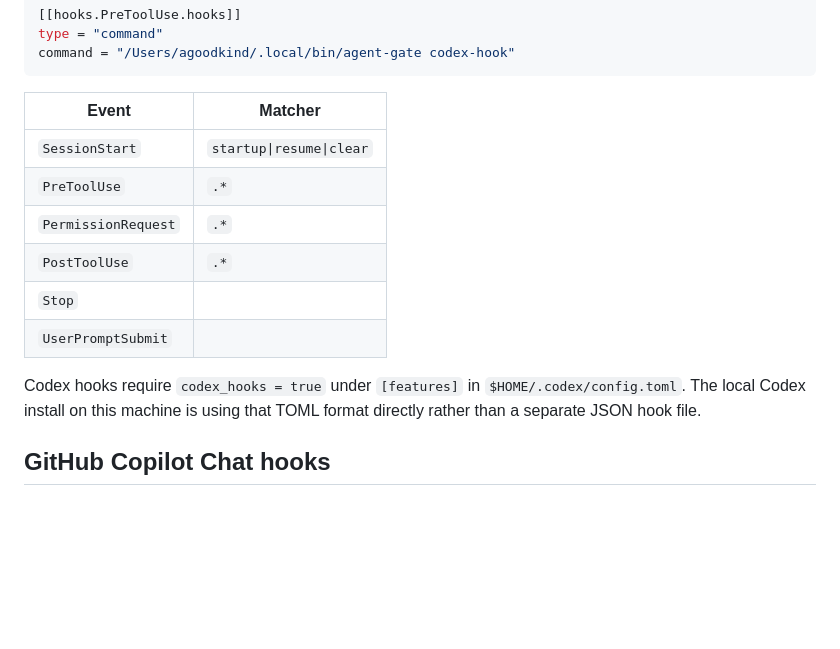
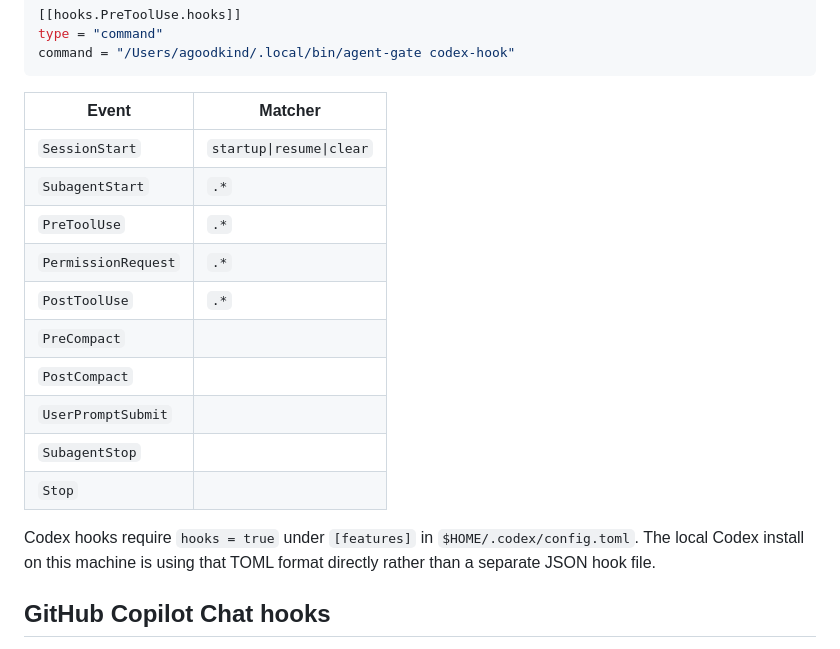
Before and after one commit to agoodkind/agent-gate, a Markdown page: HOOKS.md, the part around the change. Rendered like a GitHub page; blank space fills up the shorter version.

Commit message:
Document Subagent and Compact Codex hook events and the hooks features key

```diff
--- a/HOOKS.md
+++ b/HOOKS.md
@@ -151,13 +151,17 @@ command = "/Users/agoodkind/.local/bin/agent-gate codex-hook"
 | Event               | Matcher                  |
 | ------------------- | ------------------------ |
 | `SessionStart`      | `startup\|resume\|clear` |
+| `SubagentStart`     | `.*`                     |
 | `PreToolUse`        | `.*`                     |
 | `PermissionRequest` | `.*`                     |
 | `PostToolUse`       | `.*`                     |
+| `PreCompact`        |                          |
+| `PostCompact`       |                          |
+| `UserPromptSubmit`  |                          |
+| `SubagentStop`      |                          |
 | `Stop`              |                          |
-| `UserPromptSubmit`  |                          |
 
-Codex hooks require `codex_hooks = true` under `[features]` in
+Codex hooks require `hooks = true` under `[features]` in
 `$HOME/.codex/config.toml`. The local Codex install on this machine is using
 that TOML format directly rather than a separate JSON hook file.
 
```
